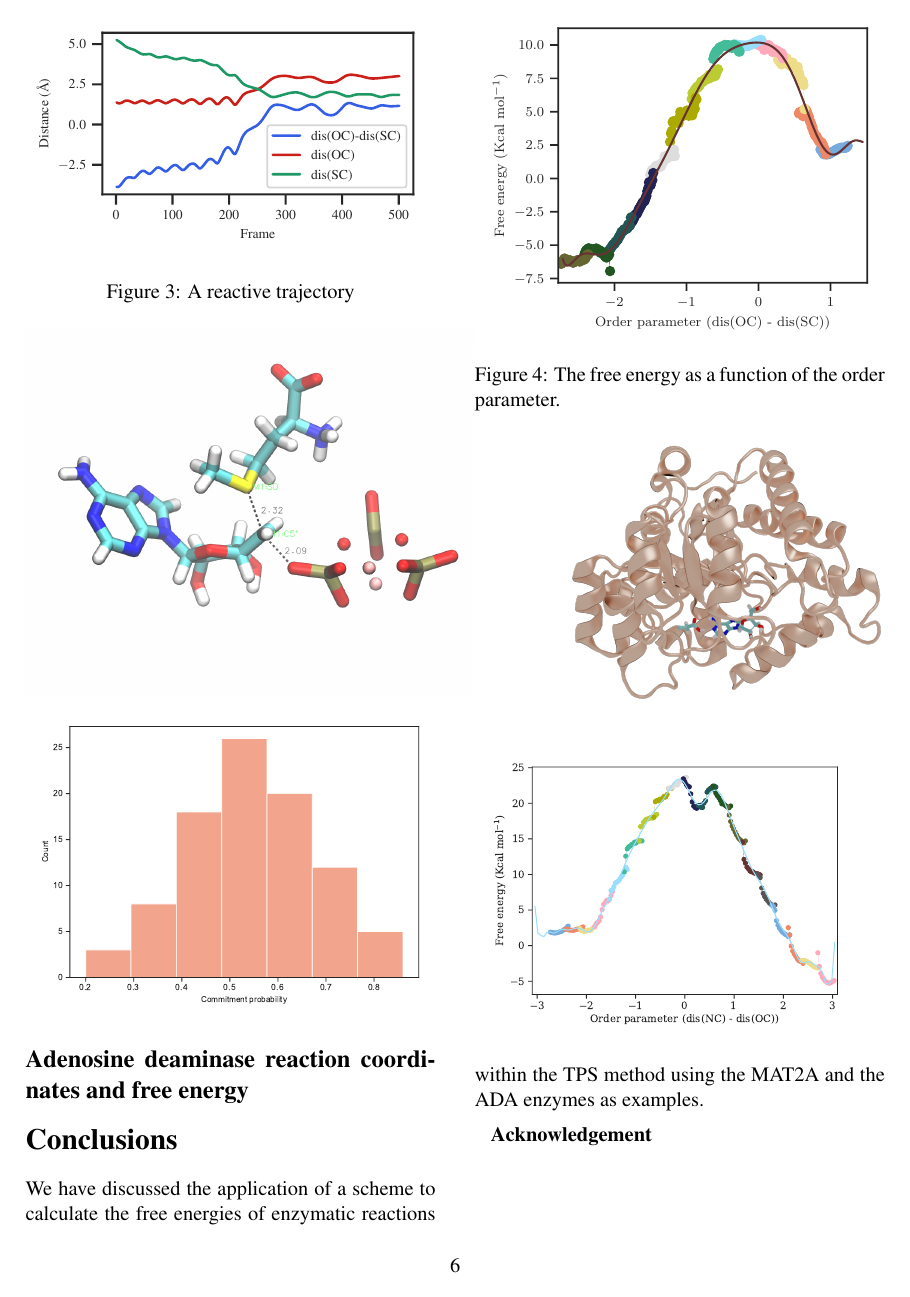
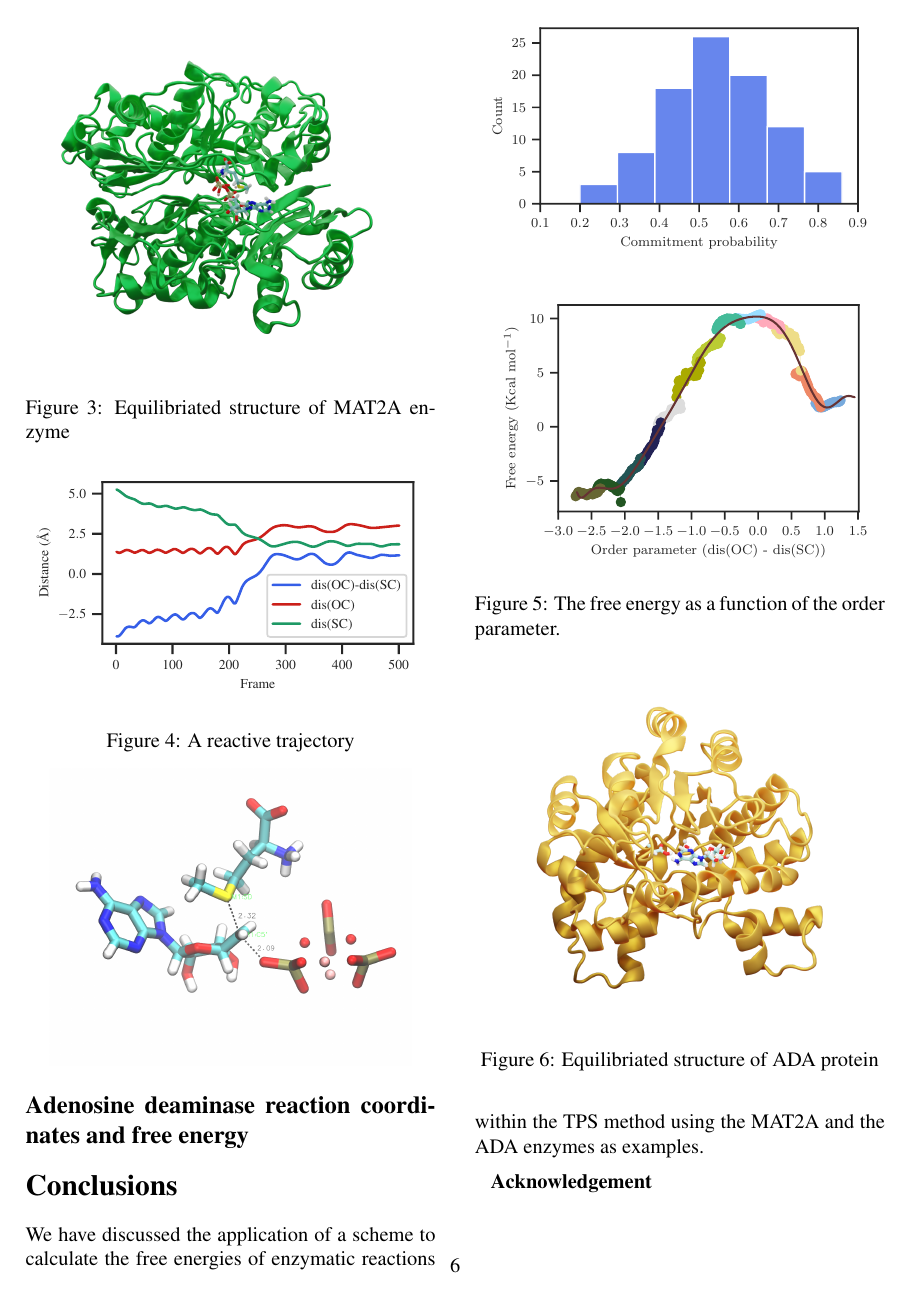
Before and after one commit to sreeganb/manuscript, a LaTeX paper (tex/manuscript.tex): page 6 of 9. Compiled offline with pdfLaTeX.

Commit message:
added some pretty pictures

```diff
--- a/tex/manuscript.tex
+++ b/tex/manuscript.tex
@@ -470,6 +470,12 @@ potential of mean force from umbrella sampling calculations.
 \section{Results and discussion}
 %------------------------------------------------------------------------------
 \subsection{Human Methionine Adenosyltransferase 2A}
+\begin{figure}[ht!]
+\includegraphics[scale=0.2]{figures/mat2a-equil.png}
+\label{fig:mat2a-equil}
+\caption{Equilibriated structure of MAT2A enzyme}
+\end{figure}
+
 The binding pocket image is shown for this enzyme here
 % width: 3.330, height: 1.873
 The TPS ensemble was used to analyze the reaction pathway for the S$_{\text{N}}2$
@@ -499,8 +506,9 @@ shown in Fig. \ref{fig:mat2a-reactive-traj}.
 \subsection{Adenosine deaminase reaction coordinates and free energy}
 %------------------------------------------------------------------------------
 \begin{figure}[ht!]
-\includegraphics[scale=0.15]{./figures/ada-protein.png}
+\centering
+\includegraphics[scale=0.2]{./figures/ada-equil.png}
+\caption{Equilibriated structure of ADA protein}
 \end{figure}
 
 \begin{figure}[ht!]
-\includegraphics[scale=0.5]{./figures/ada-fenergy.pdf}
```
Also changed, not shown: tex/figures/ada-equil.png (added), tex/figures/ada-fenergy.pdf, tex/figures/comm-60-mat2a.pdf, tex/figures/mat2a-active-site2.png (added), tex/figures/mat2a-equil.png (added), tex/figures/mat2a-fenergy.pdf, tex/manuscript.tex (10 more changed lines).
